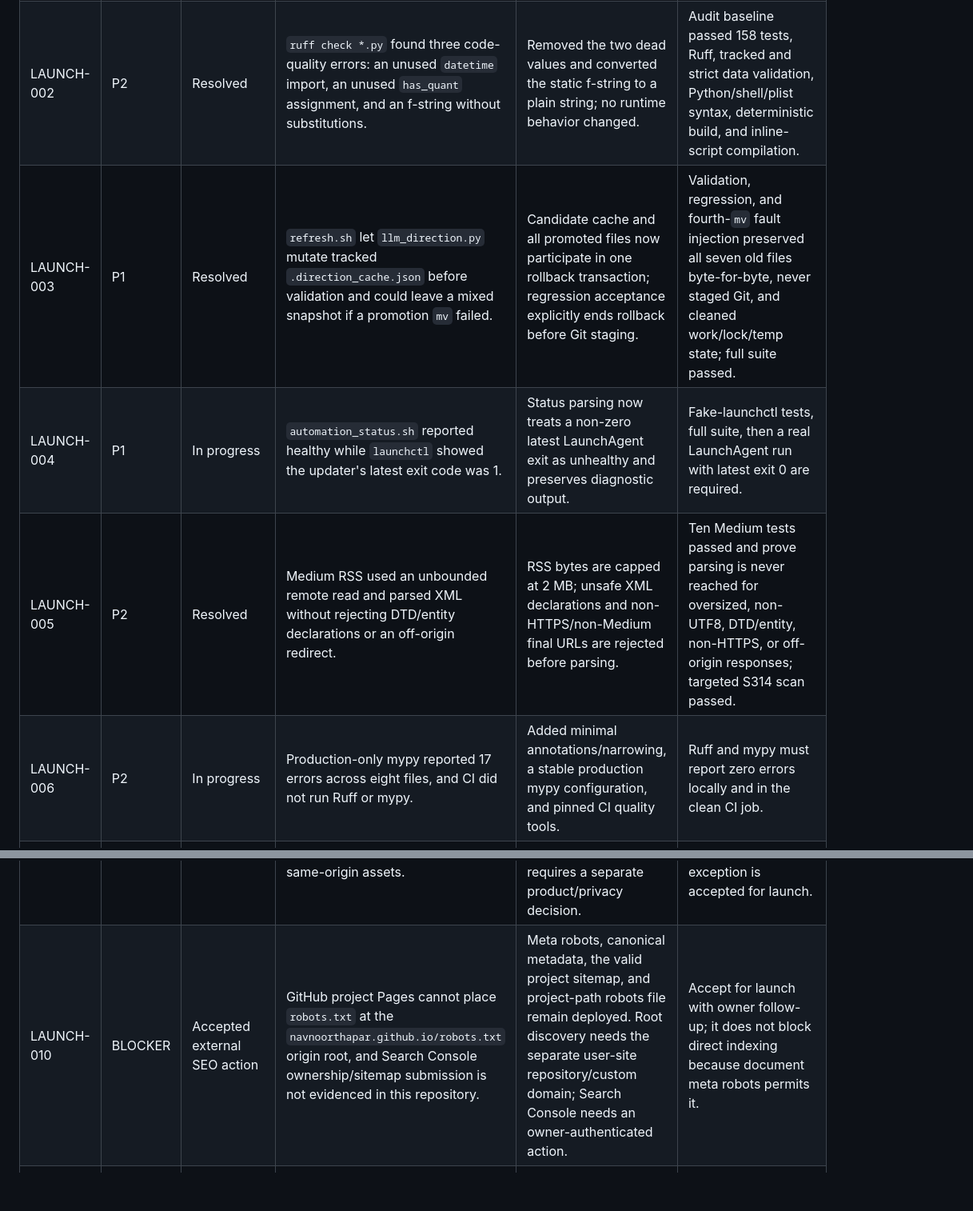
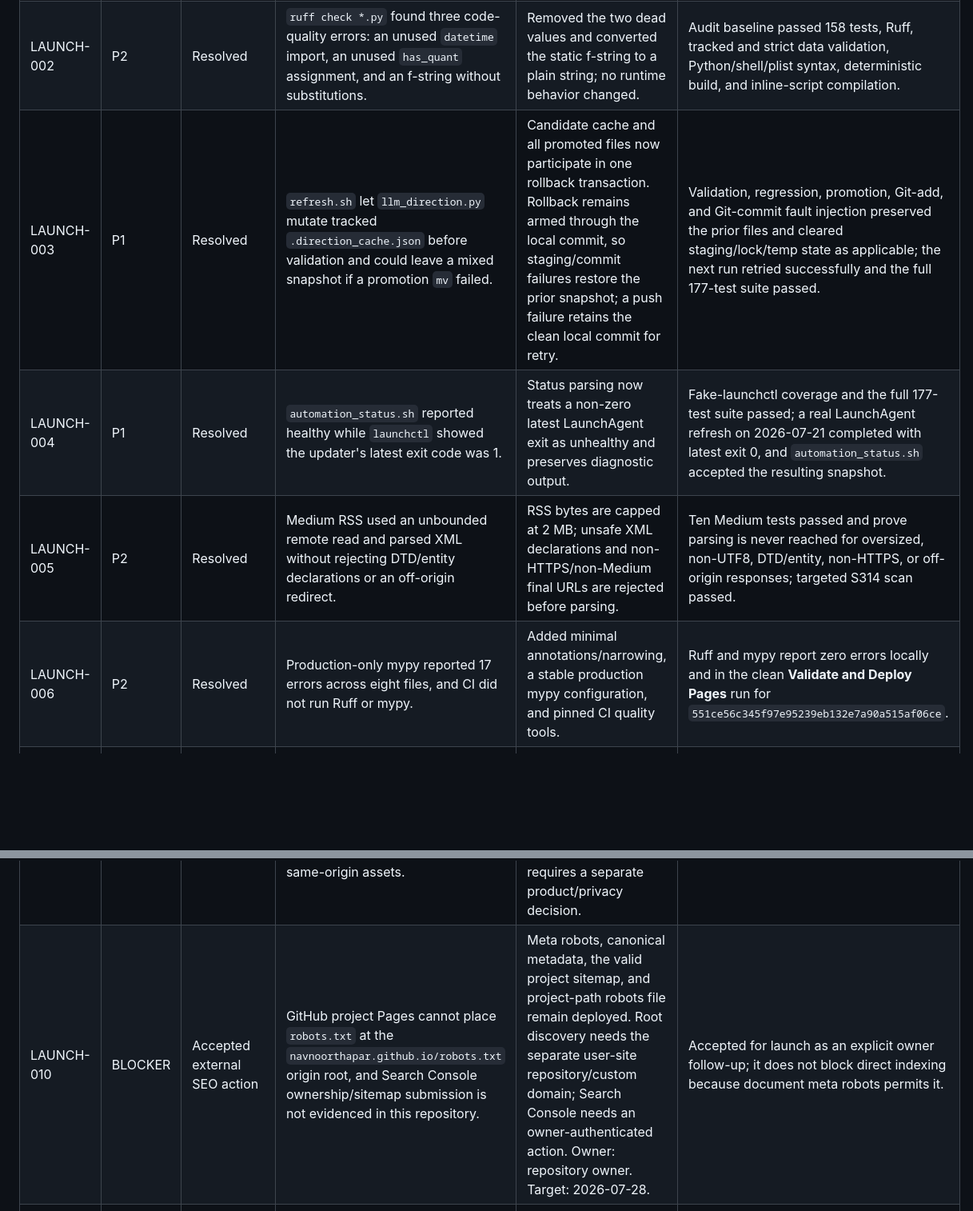
Before and after one commit to navnoorthapar/substack-trades, a Markdown page: ISSUES.md, 2 parts joined by grey strips. Shown at 80% size. GitHub-like rendering; blank space fills up the shorter version.

```diff
--- a/ISSUES.md
+++ b/ISSUES.md
@@ -8,13 +8,13 @@ launch decision or external action is required and must not be guessed.
 |---|---|---|---|---|---|
 | LAUNCH-001 | P2 | Resolved | Repository had no `AGENTS.md` or `ISSUES.md`, so build/test/lint expectations and audit findings were not durably documented. | Added repository-wide working instructions and this issue log; corrected the temporary build example so one output directory is reused and removed. | Full 158-test suite and Python/shell/plist syntax checks passed after creation. |
 | LAUNCH-002 | P2 | Resolved | `ruff check *.py` found three code-quality errors: an unused `datetime` import, an unused `has_quant` assignment, and an f-string without substitutions. | Removed the two dead values and converted the static f-string to a plain string; no runtime behavior changed. | Audit baseline passed 158 tests, Ruff, tracked and strict data validation, Python/shell/plist syntax, deterministic build, and inline-script compilation. |
-| LAUNCH-003 | P1 | Resolved | `refresh.sh` let `llm_direction.py` mutate tracked `.direction_cache.json` before validation and could leave a mixed snapshot if a promotion `mv` failed. | Candidate cache and all promoted files now participate in one rollback transaction; regression acceptance explicitly ends rollback before Git staging. | Validation, regression, and fourth-`mv` fault injection preserved all seven old files byte-for-byte, never staged Git, and cleaned work/lock/temp state; full suite passed. |
-| LAUNCH-004 | P1 | In progress | `automation_status.sh` reported healthy while `launchctl` showed the updater's latest exit code was 1. | Status parsing now treats a non-zero latest LaunchAgent exit as unhealthy and preserves diagnostic output. | Fake-launchctl tests, full suite, then a real LaunchAgent run with latest exit 0 are required. |
+| LAUNCH-003 | P1 | Resolved | `refresh.sh` let `llm_direction.py` mutate tracked `.direction_cache.json` before validation and could leave a mixed snapshot if a promotion `mv` failed. | Candidate cache and all promoted files now participate in one rollback transaction. Rollback remains armed through the local commit, so staging/commit failures restore the prior snapshot; a push failure retains the clean local commit for retry. | Validation, regression, promotion, Git-add, and Git-commit fault injection preserved the prior files and cleared staging/lock/temp state as applicable; the next run retried successfully and the full 177-test suite passed. |
+| LAUNCH-004 | P1 | Resolved | `automation_status.sh` reported healthy while `launchctl` showed the updater's latest exit code was 1. | Status parsing now treats a non-zero latest LaunchAgent exit as unhealthy and preserves diagnostic output. | Fake-launchctl coverage and the full 177-test suite passed; a real LaunchAgent refresh on 2026-07-21 completed with latest exit 0, and `automation_status.sh` accepted the resulting snapshot. |
 | LAUNCH-005 | P2 | Resolved | Medium RSS used an unbounded remote read and parsed XML without rejecting DTD/entity declarations or an off-origin redirect. | RSS bytes are capped at 2 MB; unsafe XML declarations and non-HTTPS/non-Medium final URLs are rejected before parsing. | Ten Medium tests passed and prove parsing is never reached for oversized, non-UTF8, DTD/entity, non-HTTPS, or off-origin responses; targeted S314 scan passed. |
-| LAUNCH-006 | P2 | In progress | Production-only mypy reported 17 errors across eight files, and CI did not run Ruff or mypy. | Added minimal annotations/narrowing, a stable production mypy configuration, and pinned CI quality tools. | Ruff and mypy must report zero errors locally and in the clean CI job. |
+| LAUNCH-006 | P2 | Resolved | Production-only mypy reported 17 errors across eight files, and CI did not run Ruff or mypy. | Added minimal annotations/narrowing, a stable production mypy configuration, and pinned CI quality tools. | Ruff and mypy report zero errors locally and in the clean **Validate and Deploy Pages** run for `551ce56c345f97e95239eb132e7a90a515af06ce`. |
 | LAUNCH-007 | P2 | Resolved | When both clipboard APIs failed, the UI removed the temporary text and told the reader to copy text that was no longer available. | Added an accessible modal that preserves, focuses, and selects the complete text for manual copy. | Both focused clipboard/queue regression tests and generated inline-script compilation passed. |
 | LAUNCH-008 | P2 | Resolved | Launch date, Evidence Monitor naming, Medium network prerequisites, and the clean-clone validation command were inconsistent across owner docs. | Updated README, runbook, and requirements; tracked validation is now the default and strict cache binding is documented separately. | Documentation consistency and launch-readiness tests passed. |
 | LAUNCH-009 | P2 | Accepted privacy exception | The checklist asks for analytics events, but the product deliberately ships no reader-level analytics or telemetry. Network behavior is constrained to release-bound same-origin assets. | Keep privacy-first measurement: GitHub aggregate repository traffic plus owner-managed Search Console. Adding behavioral tracking requires a separate product/privacy decision. | Source/CSP/network audit found no analytics SDK, pixel, beacon, cookie, or third-party data submission; this exception is accepted for launch. |
-| LAUNCH-010 | BLOCKER | Accepted external SEO action | GitHub project Pages cannot place `robots.txt` at the `navnoorthapar.github.io/robots.txt` origin root, and Search Console ownership/sitemap submission is not evidenced in this repository. | Meta robots, canonical metadata, the valid project sitemap, and project-path robots file remain deployed. Root discovery needs the separate user-site repository/custom domain; Search Console needs an owner-authenticated action. | Accept for launch with owner follow-up; it does not block direct indexing because document meta robots permits it. |
+| LAUNCH-010 | BLOCKER | Accepted external SEO action | GitHub project Pages cannot place `robots.txt` at the `navnoorthapar.github.io/robots.txt` origin root, and Search Console ownership/sitemap submission is not evidenced in this repository. | Meta robots, canonical metadata, the valid project sitemap, and project-path robots file remain deployed. Root discovery needs the separate user-site repository/custom domain; Search Console needs an owner-authenticated action. Owner: repository owner. Target: 2026-07-28. | Accepted for launch as an explicit owner follow-up; it does not block direct indexing because document meta robots permits it. |
 | LAUNCH-011 | P3 | Accepted platform boundary | GitHub Pages does not expose custom response-header configuration for CSP, X-Content-Type-Options, or frame policy. | Retain exact-hash meta CSP, no-referrer policy, early frame clearing, HTTPS enforcement, and the documented hosting boundary. | Live response and generated-document security audit completed; no high/critical vulnerability found. |
 | LAUNCH-012 | P2 | Resolved | Browser error paths needed executed evidence for malformed input, network/deferred-asset failure, empty results/queue, unavailable storage, and stale-shell recovery. | Added dependency-free Node runtime tests that execute the generated client functions for oversized/malformed imports, HTTP failure/timeout, unavailable session storage, and one-shot stale-shell recovery; queue empty state was browser-verified. | All four client runtime tests passed; each preserves data or emits the bounded recovery message, and the empty queue presents restore/browse actions. |
```
Also changed, not shown: other parts of ISSUES.md (+3 -3 lines), LAUNCH_RUNBOOK.md (+70 -17 lines).
